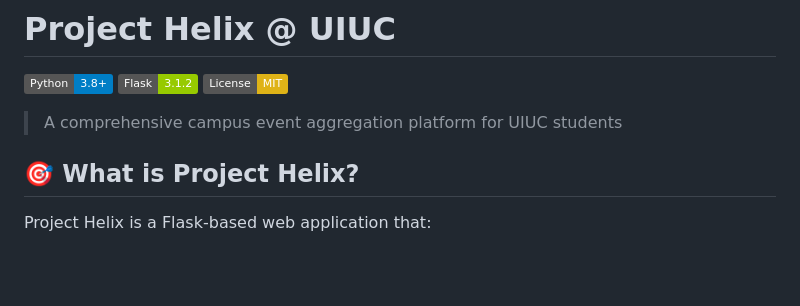
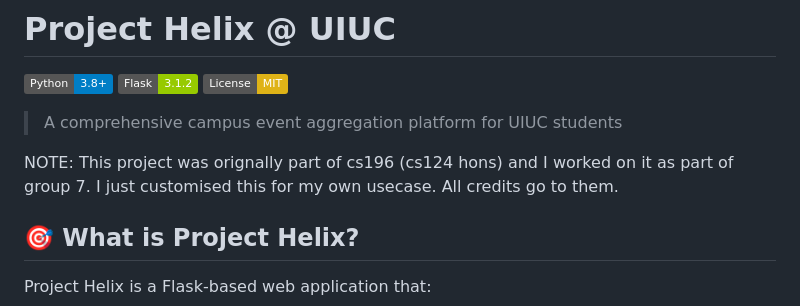
Before and after one commit to infoshubhjain/Project-Helix, a Markdown page: README.md, the part around the change. GitHub-like rendering; badges without logos; blank space fills up the shorter version.

Commit message:
edit desc

```diff
--- a/README.md
+++ b/README.md
@@ -5,6 +5,8 @@
 [![License](https://img.shields.io/badge/License-MIT-yellow.svg)](LICENSE)
 
 > A comprehensive campus event aggregation platform for UIUC students
+
+NOTE: This project was orignally part of cs196 (cs124 hons) and I worked on it as part of group 7. I just customised this for my own usecase. All credits go to them.
 
 ## 🎯 What is Project Helix?
 
```
